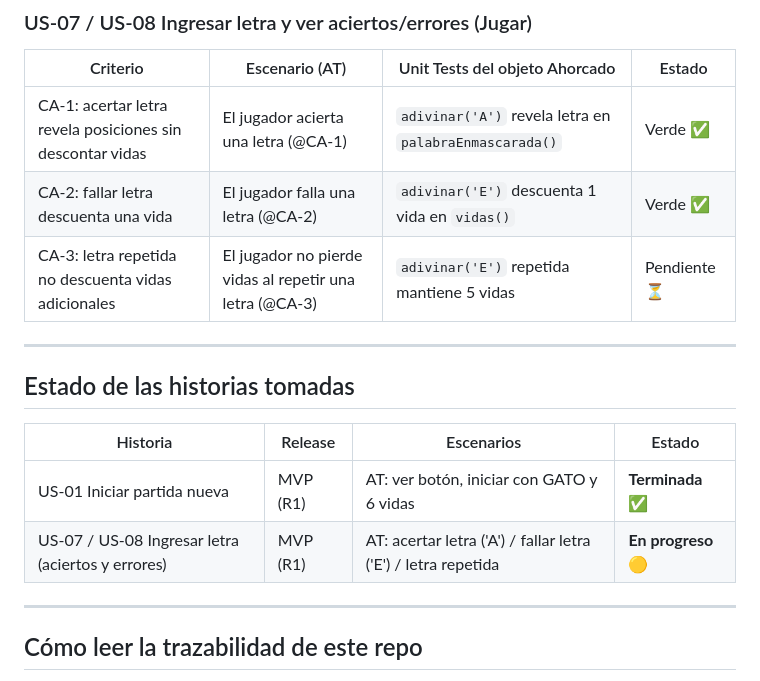
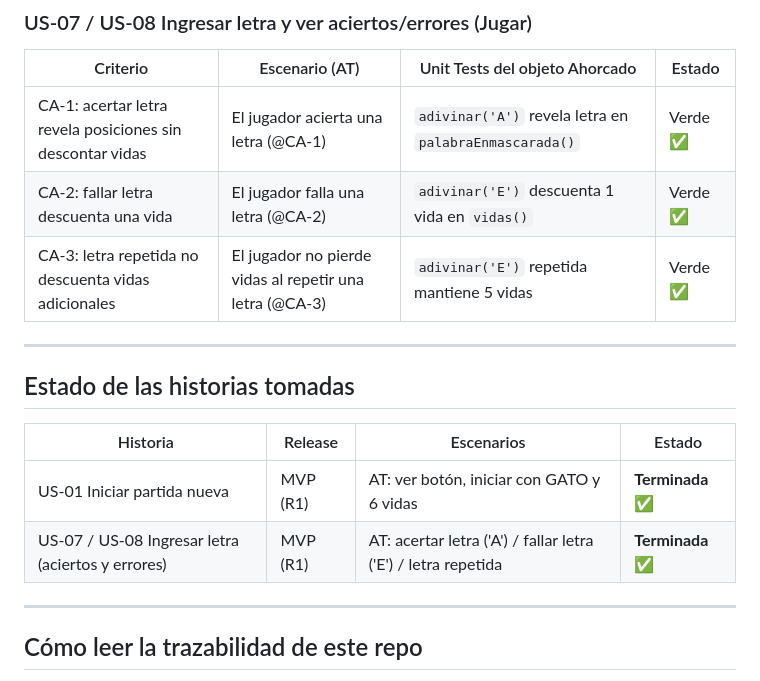
Before and after one commit to MartinnMercado/TPI-Metodologias-Agiles, a Markdown page: TP-Ahorcado/NOTES.md, the part around the change. Drawn GitHub-style.

Commit message:
Docs: actualizar trazabilidad marcando US-07 y US-08 como terminadas en verde

```diff
--- a/TP-Ahorcado/NOTES.md
+++ b/TP-Ahorcado/NOTES.md
@@ -54,7 +54,7 @@ Las historias de **Release 2** (como `US-02 Ver instrucciones` o `US-04 Categor
 |---|---|---|---|
 | CA-1: acertar letra revela posiciones sin descontar vidas | El jugador acierta una letra (@CA-1) | `adivinar('A')` revela letra en `palabraEnmascarada()` | Verde ✅ |
 | CA-2: fallar letra descuenta una vida | El jugador falla una letra (@CA-2) | `adivinar('E')` descuenta 1 vida en `vidas()` | Verde ✅ |
-| CA-3: letra repetida no descuenta vidas adicionales | El jugador no pierde vidas al repetir una letra (@CA-3) | `adivinar('E')` repetida mantiene 5 vidas | Pendiente ⏳ |
+| CA-3: letra repetida no descuenta vidas adicionales | El jugador no pierde vidas al repetir una letra (@CA-3) | `adivinar('E')` repetida mantiene 5 vidas | Verde ✅ |
 
 ---
 
@@ -63,7 +63,7 @@ Las historias de **Release 2** (como `US-02 Ver instrucciones` o `US-04 Categor
 | Historia | Release | Escenarios | Estado |
 |---|---|---|---|
 | US-01 Iniciar partida nueva | MVP (R1) | AT: ver botón, iniciar con GATO y 6 vidas | **Terminada** ✅ |
-| US-07 / US-08 Ingresar letra (aciertos y errores) | MVP (R1) | AT: acertar letra ('A') / fallar letra ('E') / letra repetida | **En progreso** 🟡 |
+| US-07 / US-08 Ingresar letra (aciertos y errores) | MVP (R1) | AT: acertar letra ('A') / fallar letra ('E') / letra repetida | **Terminada** ✅ |
 
 ---
 
```
